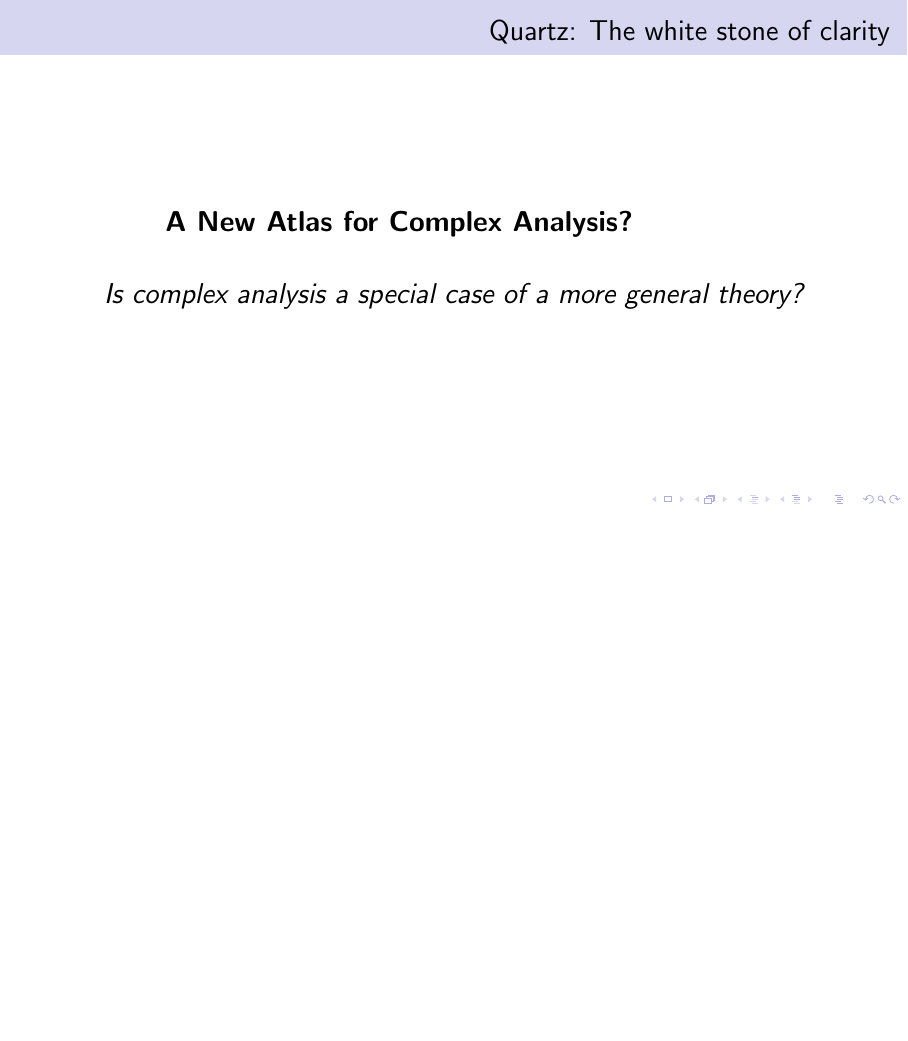
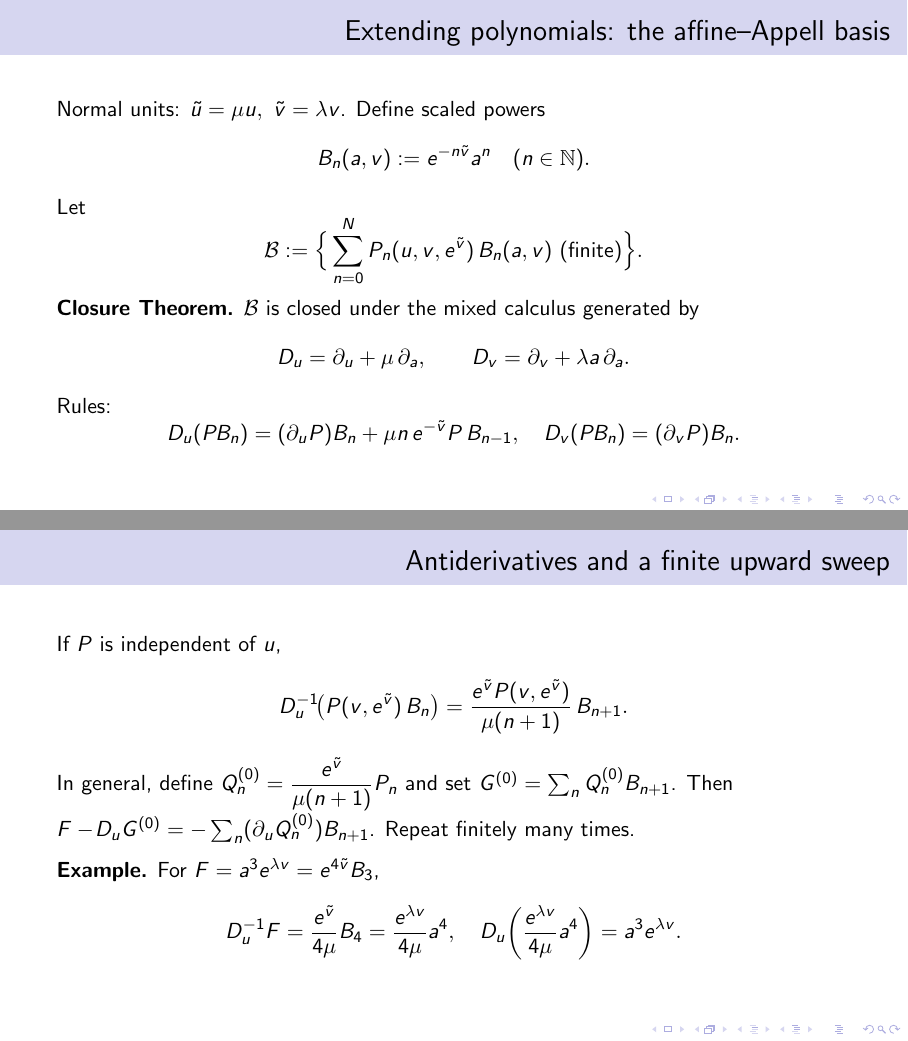
Before and after one commit to mountain/aeg-invitation, LaTeX slides (slides3/five_possibilities.tex): page 27 of 28 before the commit and pages 27 and 28 of 30 after it, the two joined at a grey line, the shorter picture padded with empty space. Compiled offline with pdfLaTeX.

Commit message:
add content

```diff
--- a/slides3/five_possibilities.tex
+++ b/slides3/five_possibilities.tex
@@ -658,6 +658,44 @@ A well-known example is word2vec:
     \]
 \end{frame}
 
+\begin{frame}
+  \frametitle{Extending polynomials: the affine–Appell basis}
+  Normal units: $\tilde u=\mu u,\ \tilde v=\lambda v$. Define scaled powers
+  \[
+    B_n(a,v):=e^{-n\tilde v}a^n\quad(n\in\mathbb{N}).
+  \]
+  Let
+  \[
+    \mathcal{B}:=\Big\{\sum_{n=0}^N P_n(u,v,e^{\tilde v})\,B_n(a,v)\ \text{(finite)}\Big\}.
+  \]
+  \textbf{Closure Theorem.} $\mathcal{B}$ is closed under the mixed calculus generated by
+  \[
+    D_u=\partial_u+\mu\,\partial_a,\qquad D_v=\partial_v+\lambda a\,\partial_a.
+  \]
+  Rules:
+  \[
+    D_u(PB_n)=(\partial_u P)B_n+\mu n\,e^{-\tilde v}P\,B_{n-1},\quad
+    D_v(PB_n)=(\partial_v P)B_n.
+  \]
+\end{frame}
+
+\begin{frame}
+  \frametitle{Antiderivatives and a finite upward sweep}
+  If $P$ is independent of $u$,
+  \[
+    D_u^{-1}\!\big(P(v,e^{\tilde v})\,B_n\big)=\frac{e^{\tilde v}P(v,e^{\tilde v})}{\mu(n+1)}\,B_{n+1}.
+  \]
+  In general, define $Q^{(0)}_n=\dfrac{e^{\tilde v}}{\mu(n+1)}P_n$ and set $G^{(0)}=\sum_n Q^{(0)}_nB_{n+1}$.
+  Then $F-\!D_uG^{(0)}=-\sum_n(\partial_uQ^{(0)}_n)B_{n+1}$. Repeat finitely many times.
+  \vspace{0.6em}
+
+  \textbf{Example.} For $F=a^3e^{\lambda v}=e^{4\tilde v}B_3$,
+  \[
+    D_u^{-1}F=\frac{e^{\tilde v}}{4\mu}B_4=\frac{e^{\lambda v}}{4\mu}a^4,\quad
+    D_u\!\left(\frac{e^{\lambda v}}{4\mu}a^4\right)=a^3e^{\lambda v}.
+  \]
+\end{frame}
+
 %%%%%%%%%%%%%%%%%%%%%%%%%%%%%%%%%%%%%%%%%%%%%%%%%%%%%%%%%%%%%%%%%%%%%%%%%%%%%%%
 % Possibility 4: A New Atlas for Complex Analysis?
 %%%%%%%%%%%%%%%%%%%%%%%%%%%%%%%%%%%%%%%%%%%%%%%%%%%%%%%%%%%%%%%%%%%%%%%%%%%%%%%
```
Also changed, not shown: slides3/five_possibilities.tex (4 more changed lines).
